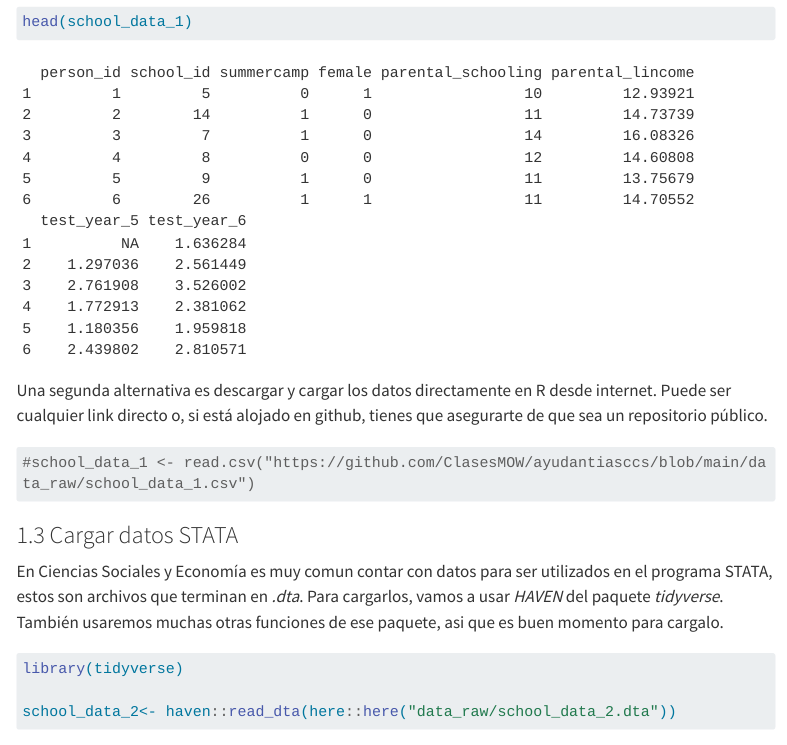
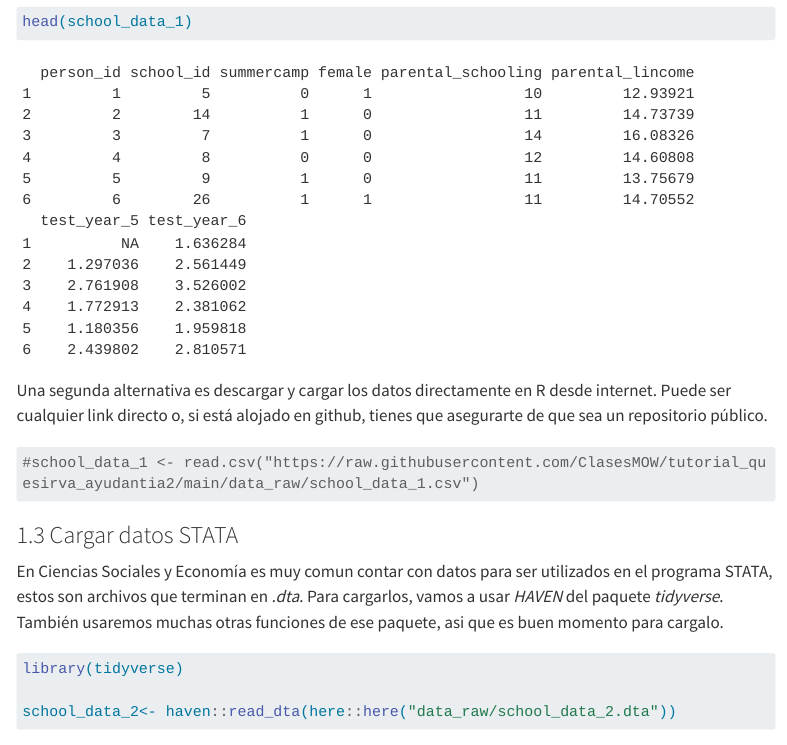
Before and after one commit to ClasesMOW/tutorial_quesirva_ayudantia2, a Quarto document (ccs-ayudantia2-tutorial.qmd): the page in a window 1100 px wide, from 3570 px down. Rendered offline with R 4.5, knitr and Pandoc in place of Quarto, with nearby package versions; menus at the side of the page are left out; long lines of code are wrapped.

Commit message:
para leer los csv desde github, el link debe ir al archivo "raw".

````diff
--- a/ccs-ayudantia2-tutorial.qmd
+++ b/ccs-ayudantia2-tutorial.qmd
@@ -177,7 +177,9 @@ Una segunda alternativa es descargar y cargar los datos directamente en R desde
 ```{r}
 #| eval: false
 
-#school_data_1 <- read.csv("https://github.com/ClasesMOW/ayudantiasccs/blob/main/data_raw/school_data_1.csv")
+#school_data_1 <- read.csv("https://raw.githubusercontent.com/ClasesMOW/tutorial_quesirva_ayudantia2/main/data_raw/school_data_1.csv")
+
+
 ```
 
 ### 1.3 Cargar datos STATA
````
